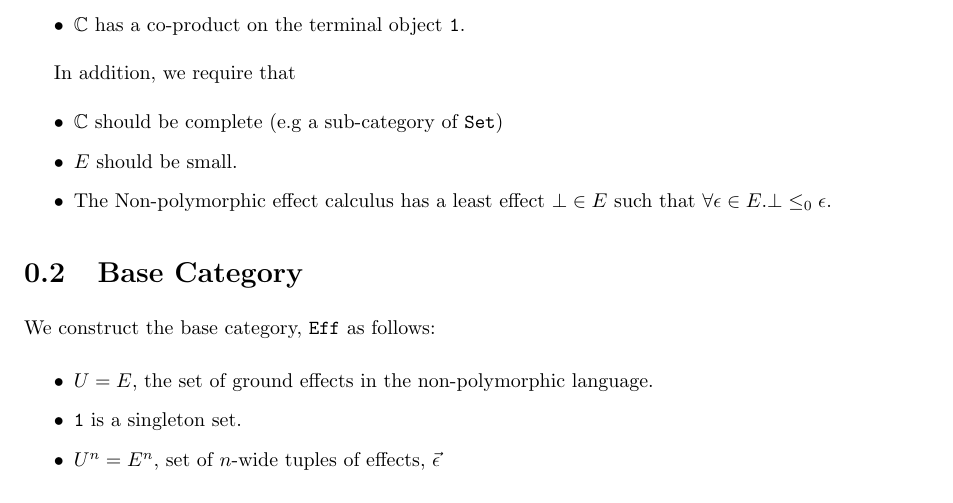
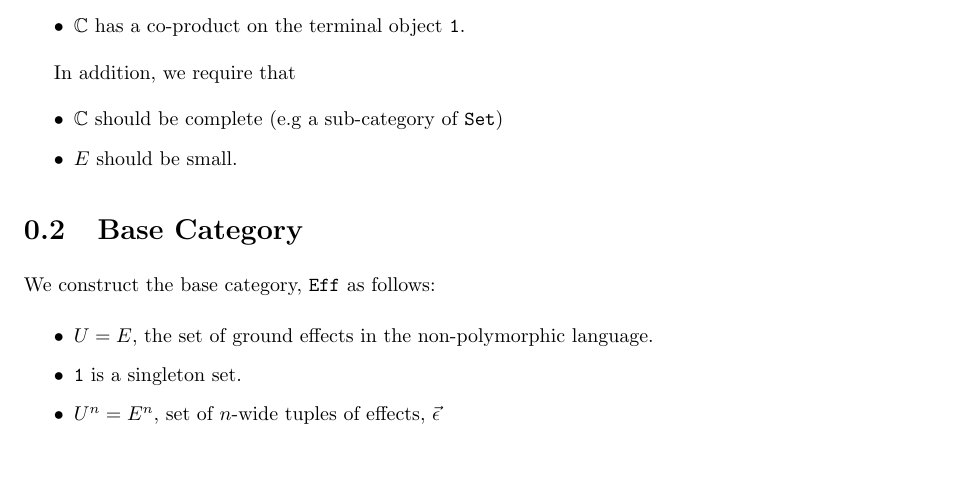
Before and after one commit to Al153/Part3Project, a LaTeX document (proofs/HowToBuildAModel.tex): part of page 1 of 8 before the commit and part of page 1 of 7 after it, cut so that both start at the same text, the shorter picture padded with empty space. Compiled offline with pdfLaTeX.

Commit message:
removed references to bottom object

```diff
--- a/proofs/HowToBuildAModel.tex
+++ b/proofs/HowToBuildAModel.tex
@@ -45,7 +45,6 @@ In addition, we require that
 \begin{itemize}
     \item $\C$ should be complete (e.g a sub-category of $\set$)
     \item $E$ should be small.
-    \item The Non-polymorphic effect calculus has a least effect $\bot\in E$ such that $\forall \e \in E. \bot \subeffect_0 \e$.
 \end{itemize}
 
 
```
Also changed, not shown: proofs/HowToBuildAModel.pdf.
